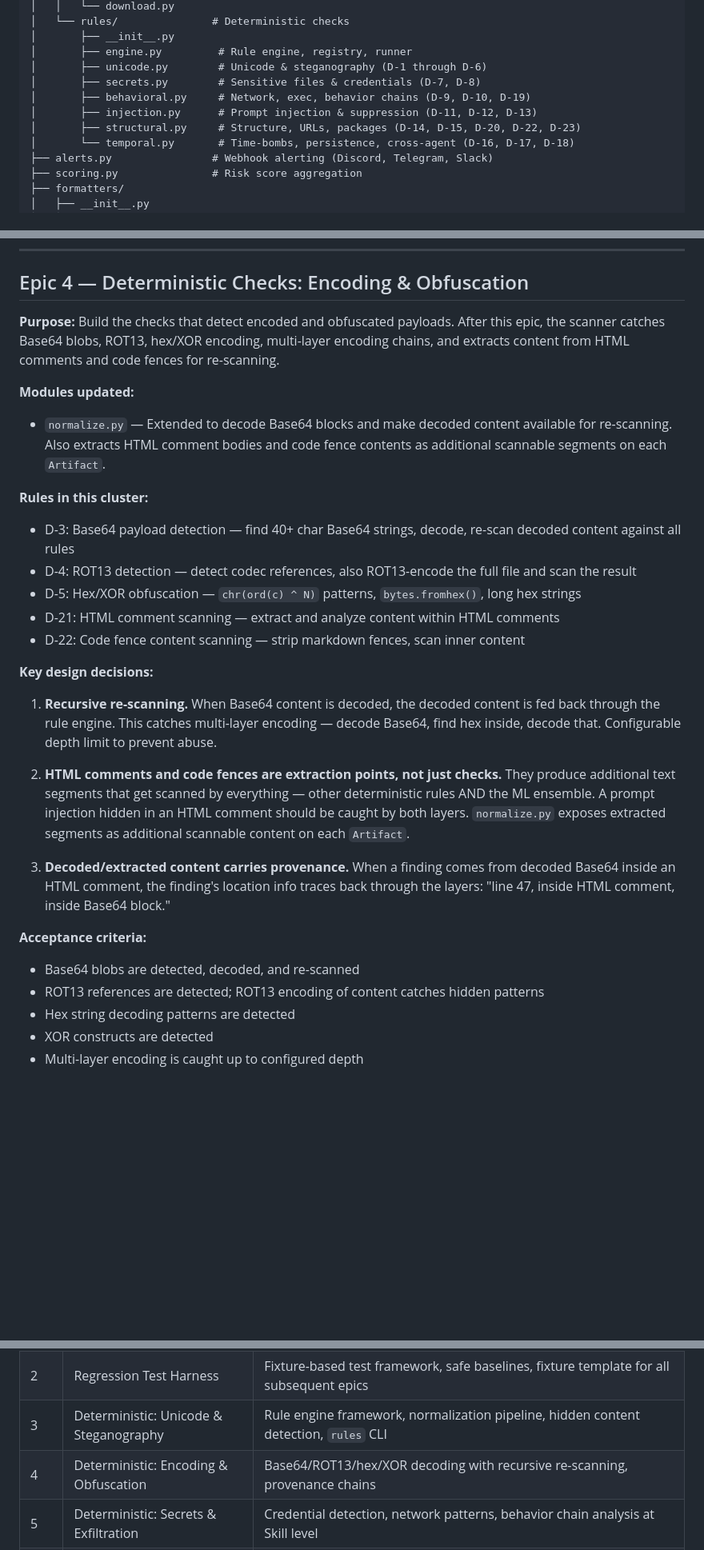
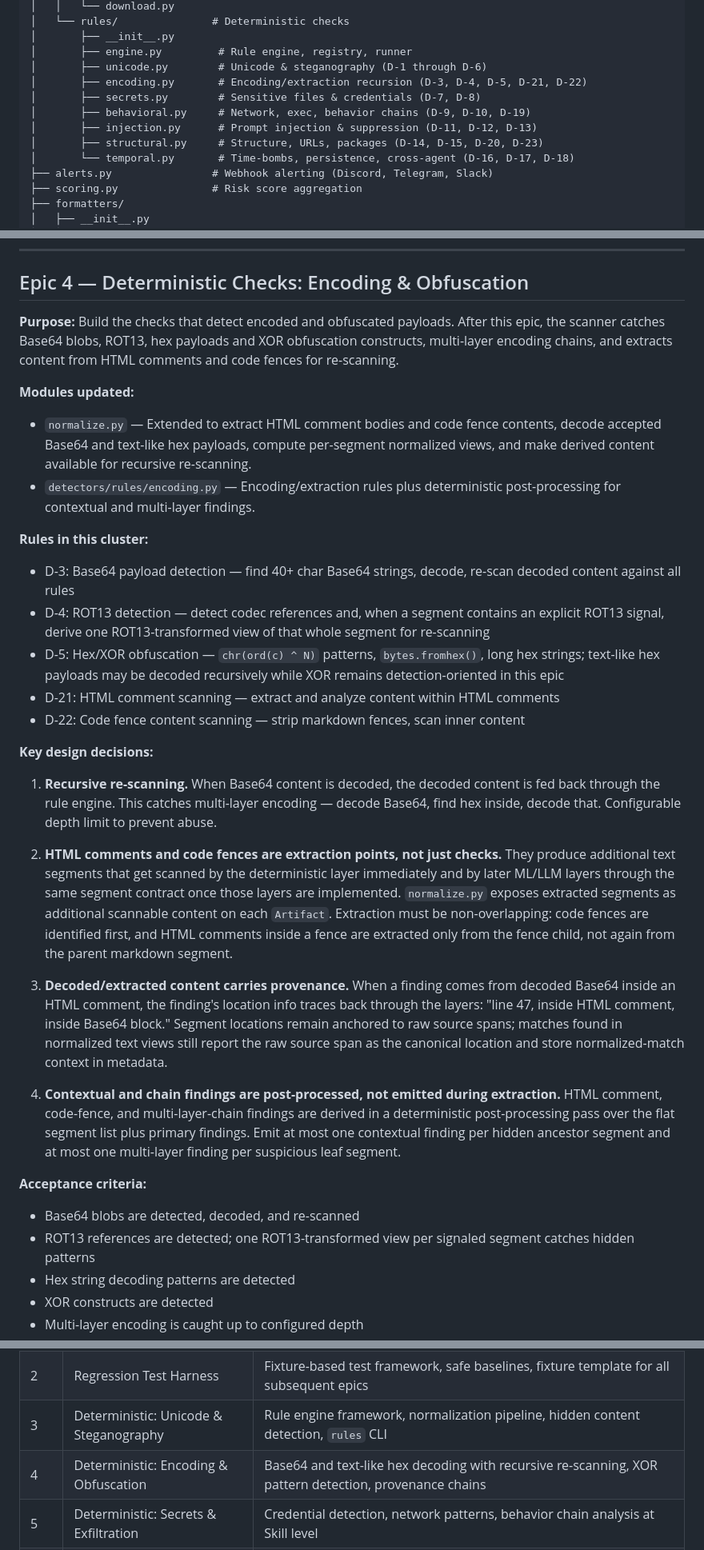
Before and after one commit to peterkarman1/SkillInquisitor, a Markdown page: docs/requirements/architecture.md, 3 parts joined by grey strips. Shown at 80% size. Rendered like a GitHub page; blank space fills up the shorter version.

Commit message:
docs: add epic 4 encoding design

```diff
--- a/docs/requirements/architecture.md
+++ b/docs/requirements/architecture.md
@@ -61,10 +61,11 @@ src/skillinquisitor/
 │       ├── __init__.py
 │       ├── engine.py         # Rule engine, registry, runner
 │       ├── unicode.py        # Unicode & steganography (D-1 through D-6)
+│       ├── encoding.py       # Encoding/extraction recursion (D-3, D-4, D-5, D-21, D-22)
 │       ├── secrets.py        # Sensitive files & credentials (D-7, D-8)
 │       ├── behavioral.py     # Network, exec, behavior chains (D-9, D-10, D-19)
 │       ├── injection.py      # Prompt injection & suppression (D-11, D-12, D-13)
-│       ├── structural.py     # Structure, URLs, packages (D-14, D-15, D-20, D-22, D-23)
+│       ├── structural.py     # Structure, URLs, packages (D-14, D-15, D-20, D-23)
 │       └── temporal.py       # Time-bombs, persistence, cross-agent (D-16, D-17, D-18)
 ├── alerts.py                # Webhook alerting (Discord, Telegram, Slack)
 ├── scoring.py               # Risk score aggregation
@@ -488,15 +489,16 @@ forbid_findings:             # Optional: findings that must not appear anywhere
 
 ## Epic 4 — Deterministic Checks: Encoding & Obfuscation
 
-**Purpose:** Build the checks that detect encoded and obfuscated payloads. After this epic, the scanner catches Base64 blobs, ROT13, hex/XOR encoding, multi-layer encoding chains, and extracts content from HTML comments and code fences for re-scanning.
+**Purpose:** Build the checks that detect encoded and obfuscated payloads. After this epic, the scanner catches Base64 blobs, ROT13, hex payloads and XOR obfuscation constructs, multi-layer encoding chains, and extracts content from HTML comments and code fences for re-scanning.
 
 **Modules updated:**
-- `normalize.py` — Extended to decode Base64 blocks and make decoded content available for re-scanning. Also extracts HTML comment bodies and code fence contents as additional scannable segments on each `Artifact`.
+- `normalize.py` — Extended to extract HTML comment bodies and code fence contents, decode accepted Base64 and text-like hex payloads, compute per-segment normalized views, and make derived content available for recursive re-scanning.
+- `detectors/rules/encoding.py` — Encoding/extraction rules plus deterministic post-processing for contextual and multi-layer findings.
 
 **Rules in this cluster:**
 - D-3: Base64 payload detection — find 40+ char Base64 strings, decode, re-scan decoded content against all rules
-- D-4: ROT13 detection — detect codec references, also ROT13-encode the full file and scan the result
-- D-5: Hex/XOR obfuscation — `chr(ord(c) ^ N)` patterns, `bytes.fromhex()`, long hex strings
+- D-4: ROT13 detection — detect codec references and, when a segment contains an explicit ROT13 signal, derive one ROT13-transformed view of that whole segment for re-scanning
+- D-5: Hex/XOR obfuscation — `chr(ord(c) ^ N)` patterns, `bytes.fromhex()`, long hex strings; text-like hex payloads may be decoded recursively while XOR remains detection-oriented in this epic
 - D-21: HTML comment scanning — extract and analyze content within HTML comments
 - D-22: Code fence content scanning — strip markdown fences, scan inner content
 
@@ -504,13 +506,15 @@ forbid_findings:             # Optional: findings that must not appear anywhere
 
 1. **Recursive re-scanning.** When Base64 content is decoded, the decoded content is fed back through the rule engine. This catches multi-layer encoding — decode Base64, find hex inside, decode that. Configurable depth limit to prevent abuse.
 
-2. **HTML comments and code fences are extraction points, not just checks.** They produce additional text segments that get scanned by everything — other deterministic rules AND the ML ensemble. A prompt injection hidden in an HTML comment should be caught by both layers. `normalize.py` exposes extracted segments as additional scannable content on each `Artifact`.
+2. **HTML comments and code fences are extraction points, not just checks.** They produce additional text segments that get scanned by the deterministic layer immediately and by later ML/LLM layers through the same segment contract once those layers are implemented. `normalize.py` exposes extracted segments as additional scannable content on each `Artifact`. Extraction must be non-overlapping: code fences are identified first, and HTML comments inside a fence are extracted only from the fence child, not again from the parent markdown segment.
 
-3. **Decoded/extracted content carries provenance.** When a finding comes from decoded Base64 inside an HTML comment, the finding's location info traces back through the layers: "line 47, inside HTML comment, inside Base64 block."
+3. **Decoded/extracted content carries provenance.** When a finding comes from decoded Base64 inside an HTML comment, the finding's location info traces back through the layers: "line 47, inside HTML comment, inside Base64 block." Segment locations remain anchored to raw source spans; matches found in normalized text views still report the raw source span as the canonical location and store normalized-match context in metadata.
+
+4. **Contextual and chain findings are post-processed, not emitted during extraction.** HTML comment, code-fence, and multi-layer-chain findings are derived in a deterministic post-processing pass over the flat segment list plus primary findings. Emit at most one contextual finding per hidden ancestor segment and at most one multi-layer finding per suspicious leaf segment.
 
 **Acceptance criteria:**
 - Base64 blobs are detected, decoded, and re-scanned
-- ROT13 references are detected; ROT13 encoding of content catches hidden patterns
+- ROT13 references are detected; one ROT13-transformed view per signaled segment catches hidden patterns
 - Hex string decoding patterns are detected
 - XOR constructs are detected
 - Multi-layer encoding is caught up to configured depth
@@ -1099,7 +1103,7 @@ These are acknowledged for completeness but out of the initial build sequence. E
 | 1 | CLI Scaffold, Pipeline & Configuration | Working `skillinquisitor scan`, full config system, Skill→Artifact→Segment data model, empty pipeline |
 | 2 | Regression Test Harness | Fixture-based test framework, safe baselines, fixture template for all subsequent epics |
 | 3 | Deterministic: Unicode & Steganography | Rule engine framework, normalization pipeline, hidden content detection, `rules` CLI |
-| 4 | Deterministic: Encoding & Obfuscation | Base64/ROT13/hex/XOR decoding with recursive re-scanning, provenance chains |
+| 4 | Deterministic: Encoding & Obfuscation | Base64 and text-like hex decoding with recursive re-scanning, XOR pattern detection, provenance chains |
 | 5 | Deterministic: Secrets & Exfiltration | Credential detection, network patterns, behavior chain analysis at Skill level |
 | 6 | Deterministic: Injection & Suppression | Known injection patterns, jailbreak detection, suppression amplifier |
 | 7 | Deterministic: Structural & Metadata | Directory validation, URL classification, skill + package typosquatting, file anomalies |
```
Also changed, not shown: other parts of docs/requirements/architecture.md (+3 -3 lines), 1 other file.
